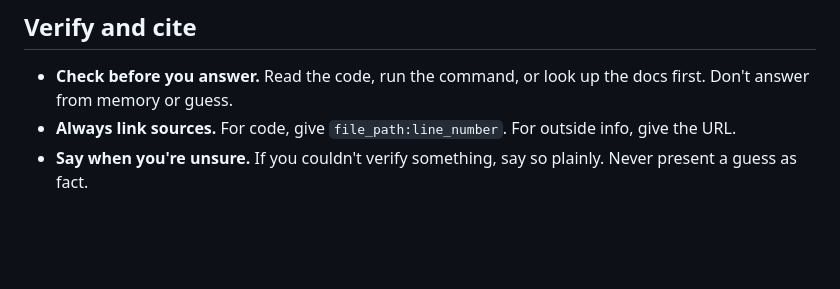
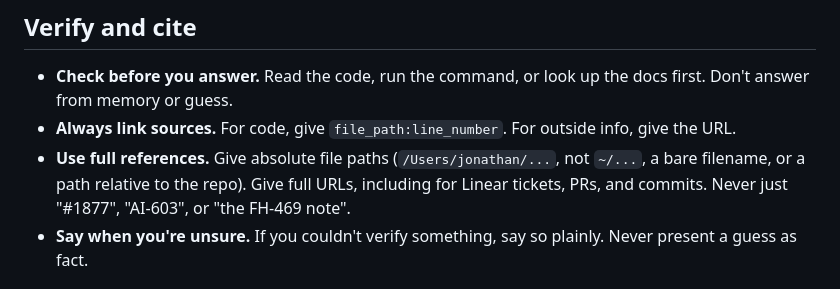
Before and after one commit to jmin-pingu/dotfiles, a Markdown page: claude/.claude/CLAUDE.md, the part around the change. Rendered like a GitHub page; blank space fills up the shorter version.

Commit message:
docs(claude): require full paths and URLs in references

```diff
--- a/claude/.claude/CLAUDE.md
+++ b/claude/.claude/CLAUDE.md
@@ -11,6 +11,7 @@
 
 - **Check before you answer.** Read the code, run the command, or look up the docs first. Don't answer from memory or guess.
 - **Always link sources.** For code, give `file_path:line_number`. For outside info, give the URL.
+- **Use full references.** Give absolute file paths (`/Users/jonathan/...`, not `~/...`, a bare filename, or a path relative to the repo). Give full URLs, including for Linear tickets, PRs, and commits. Never just "#1877", "AI-603", or "the FH-469 note".
 - **Say when you're unsure.** If you couldn't verify something, say so plainly. Never present a guess as fact.
 
 ## Vaults
```
